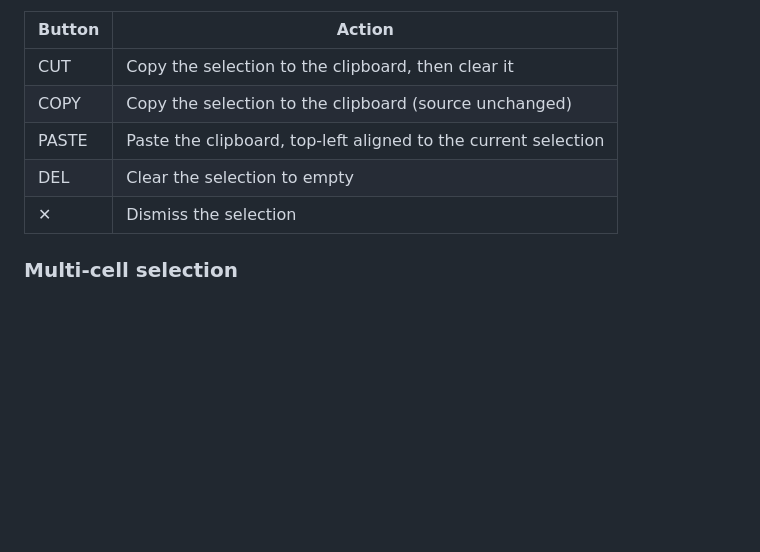
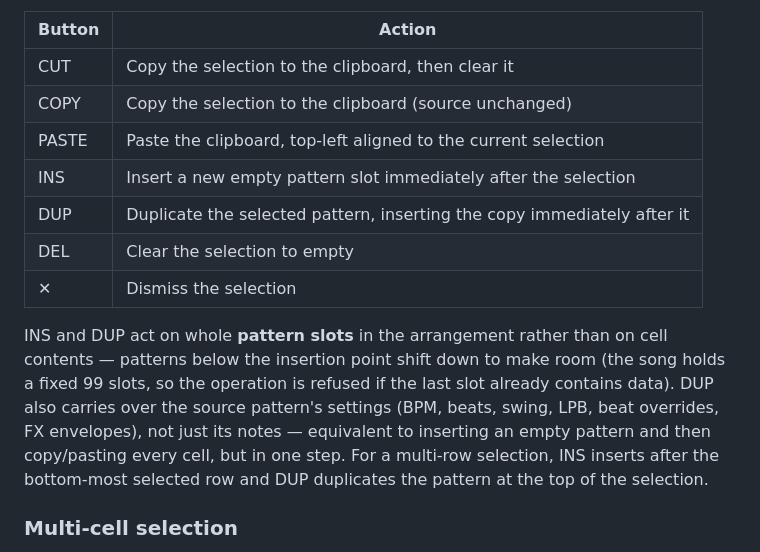
Before and after one commit to geiroffenberg/stria_tracker, a Markdown page: assets/manual_03_song_screen.md, the part around the change. Drawn GitHub-style; blank space fills up the shorter version.

```diff
--- a/assets/manual_03_song_screen.md
+++ b/assets/manual_03_song_screen.md
@@ -39,8 +39,20 @@ Song screen.
 | CUT | Copy the selection to the clipboard, then clear it |
 | COPY | Copy the selection to the clipboard (source unchanged) |
 | PASTE | Paste the clipboard, top-left aligned to the current selection |
+| INS | Insert a new empty pattern slot immediately after the selection |
+| DUP | Duplicate the selected pattern, inserting the copy immediately after it |
 | DEL | Clear the selection to empty |
 | ✕ | Dismiss the selection |
+
+INS and DUP act on whole **pattern slots** in the arrangement rather than on
+cell contents — patterns below the insertion point shift down to make room
+(the song holds a fixed 99 slots, so the operation is refused if the last
+slot already contains data). DUP also carries over the source pattern's
+settings (BPM, beats, swing, LPB, beat overrides, FX envelopes), not just its
+notes — equivalent to inserting an empty pattern and then copy/pasting every
+cell, but in one step. For a multi-row selection, INS inserts after the
+bottom-most selected row and DUP duplicates the pattern at the top of the
+selection.
 
 ### Multi-cell selection
 
```
Also changed, not shown: assets/manual_04_pattern_screen.md (+17 -1 lines).
